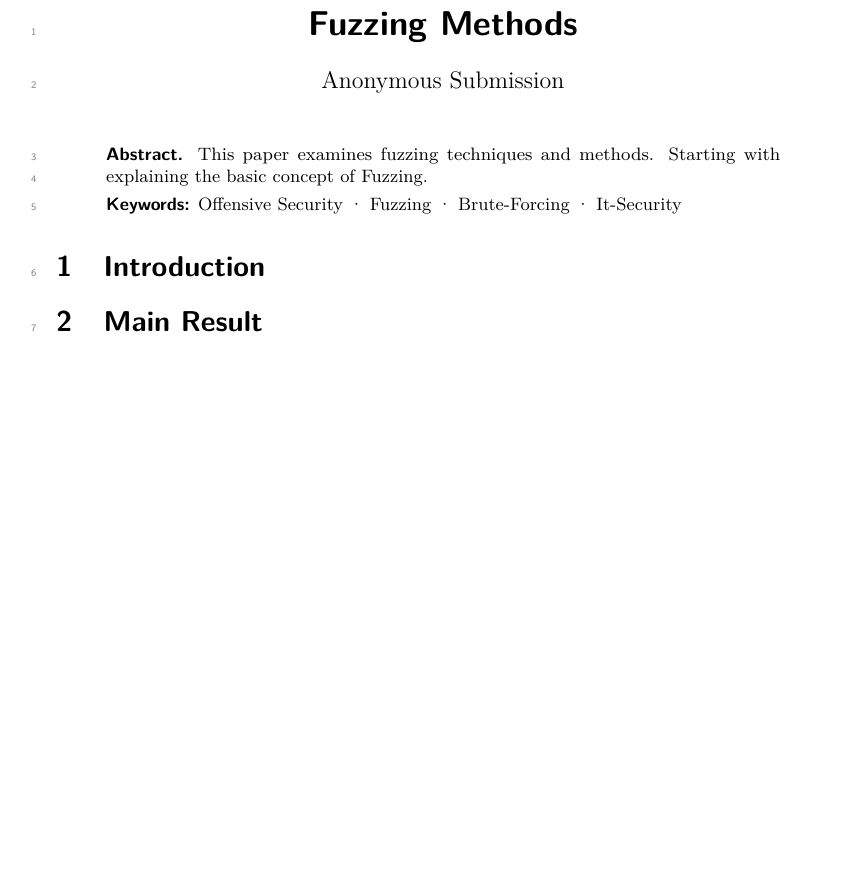
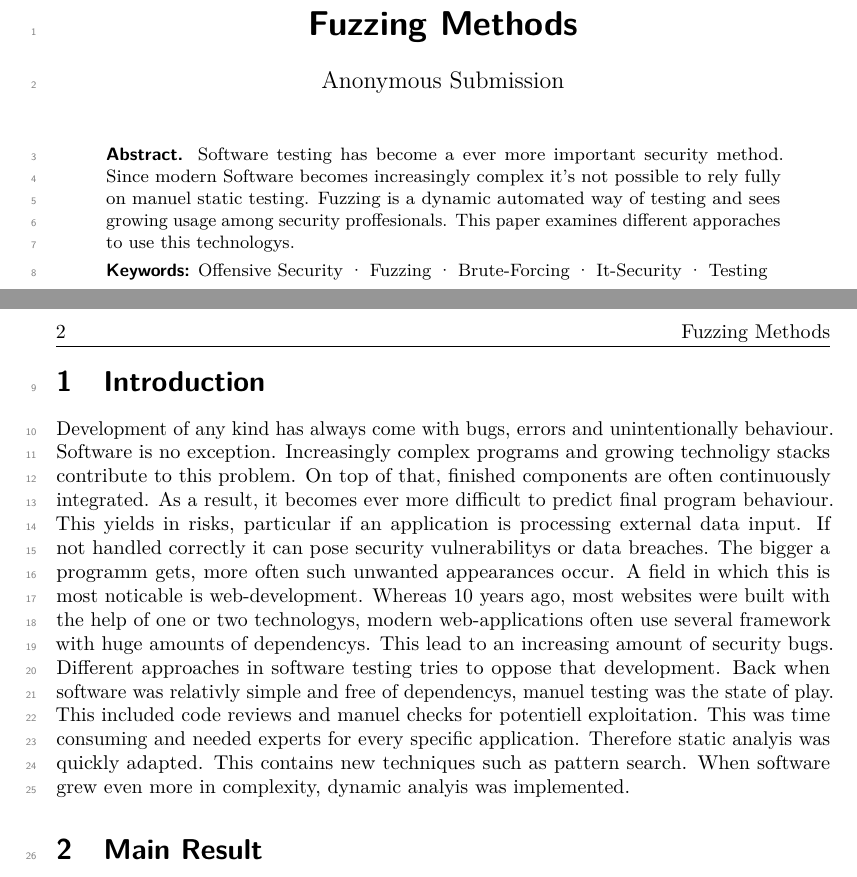
Before and after one commit to mauriceKalevra/Fuzzing-methods, a LaTeX document (iacrtrans-master/template.tex): part of the page before the commit and two parts of pages 1 and 2 of 2 after it, the two joined at a grey line, cut so that both start at the same text, the shorter picture padded with empty space. Compiled offline with pdfLaTeX.

Commit message:
introduction

```diff
--- a/iacrtrans-master/template.tex
+++ b/iacrtrans-master/template.tex
@@ -27,6 +27,8 @@
 
 %%%% 4. TITLE %%%%
 \title{Fuzzing Methods}
+
+\author{Moritz Rupp}
 %%%% NOTES:
 % - If the title is too long, or includes special macro, please
 %   provide a "running title" as optional argument: \title[Short]{Long}
@@ -35,16 +37,15 @@
 \begin{document}
 
 \maketitle
-
+\author
 
 
 %%% 5. KEYWORDS %%%%
-\keywords{Offensive Security \and Fuzzing \and Brute-Forcing \and It-Security }
+\keywords{Offensive Security \and Fuzzing \and Brute-Forcing \and It-Security \and Testing }
 
 
 %%%% 6. ABSTRACT %%%%
 \begin{abstract}
- This paper examines fuzzing techniques and methods. Starting with explaining the basic concept of Fuzzing.
-
+Software testing has become a ever more important security method. Since modern Software becomes increasingly complex it's not possible to rely fully on manuel static testing. Fuzzing is a dynamic automated way of testing and sees growing usage among security proffesionals. This paper examines different apporaches to use this technologys.
 \end{abstract}
 
@@ -51,9 +53,8 @@
 
 %%%% 7. PAPER CONTENT %%%%
 \section{Introduction}
-
-
-
+Development of any kind has always come with bugs, errors and unintentionally behaviour. Software is no exception. Increasingly complex programs and growing technoligy stacks contribute to this problem. On top of that, finished components are often continuously integrated. As a result, it becomes ever more difficult to predict final program behaviour. This yields in risks, particular if an application is processing external data input. If not handled correctly it can pose security vulnerabilitys or data breaches. The bigger a programm gets, more often such unwanted appearances occur. A field in which this is most noticable is web-development. Whereas 10 years ago, most websites were built with the help of one or two technologys, modern web-applications often use several framework with huge amounts of dependencys. This lead to an increasing amount of security bugs. Different approaches in software testing tries to oppose that development. Back when software was relativly simple and free of dependencys, manuel testing was the state of play. This included code reviews and manuel checks for potentiell exploitation. This was time consuming and needed experts for every specific application. Therefore static analyis was quickly adapted. This contains new techniques such as pattern search. When
+software grew even more in complexity, dynamic analyis was implemented.
 \section{Main Result}
 
 
```
Also changed, not shown: notes.txt (added, +3 -0 lines), iacrtrans-master/README.md (deleted), iacrtrans-master/template.tex (1 more changed lines).
